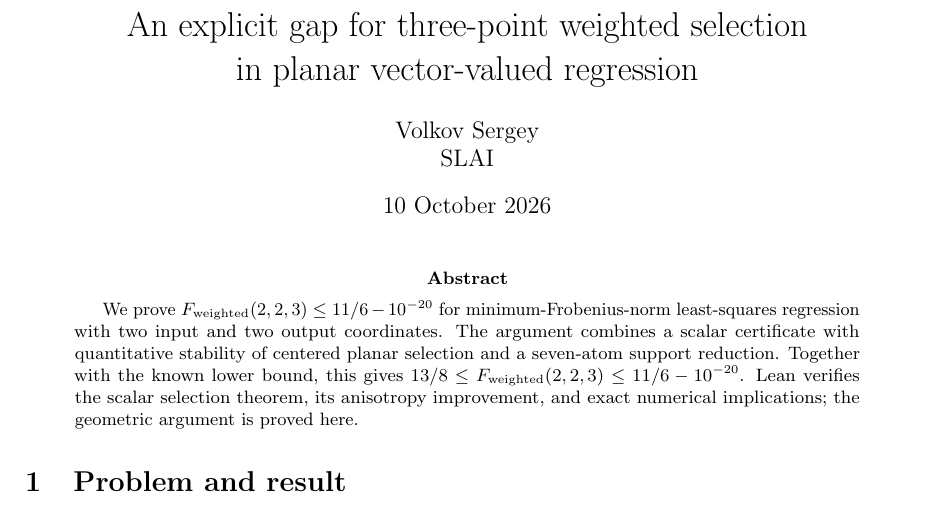
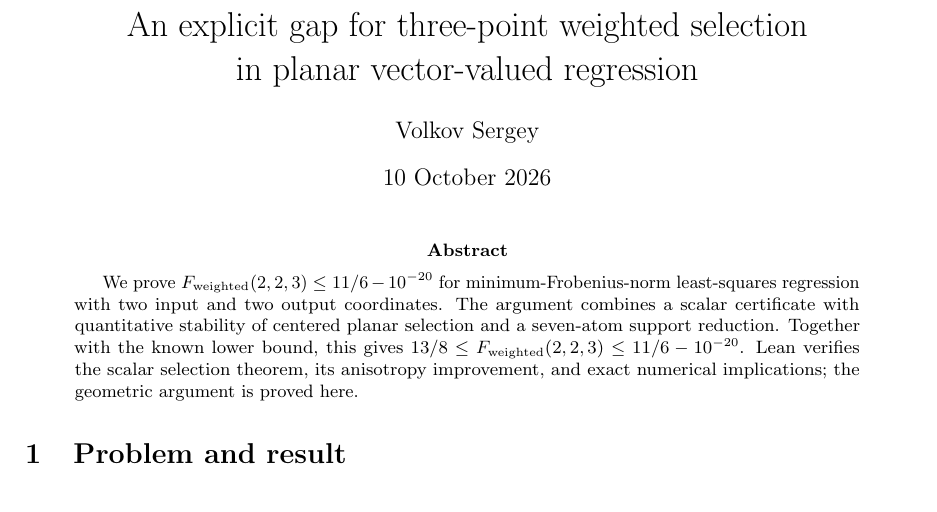
Before and after one commit to nZiben/weighted-selection-gap, a LaTeX paper (preprint.tex): part of page 1 of 6, cut so that both start at the same text. Compiled offline with pdfLaTeX.

Commit message:
Remove SLAI affiliation from preprint

```diff
--- a/preprint.tex
+++ b/preprint.tex
@@ -2,7 +2,7 @@
 \usepackage[a4paper,margin=27mm]{geometry}
 \usepackage{amsmath,amssymb,amsthm,mathtools,microtype}
 \usepackage[colorlinks=true,linkcolor=blue,citecolor=blue,urlcolor=blue]{hyperref}
-\hypersetup{pdfauthor={Volkov Sergey, SLAI},
+\hypersetup{pdfauthor={Volkov Sergey},
  pdftitle={An explicit gap for three-point weighted selection in planar vector-valued regression}}
 \newtheorem{theorem}{Theorem}
 \newtheorem{lemma}[theorem]{Lemma}
@@ -14,7 +14,7 @@
 \newcommand{\Fw}{F_{\mathrm{weighted}}(2,2,3)}
 \newcommand{\T}{\mathcal T_3}
 \title{An explicit gap for three-point weighted selection\\in planar vector-valued regression}
-\author{Volkov Sergey\\SLAI}
+\author{Volkov Sergey}
 \date{10 October 2026}
 \begin{document}
 \maketitle
```
Also changed, not shown: README.md, preprint.pdf, 1 other file.
